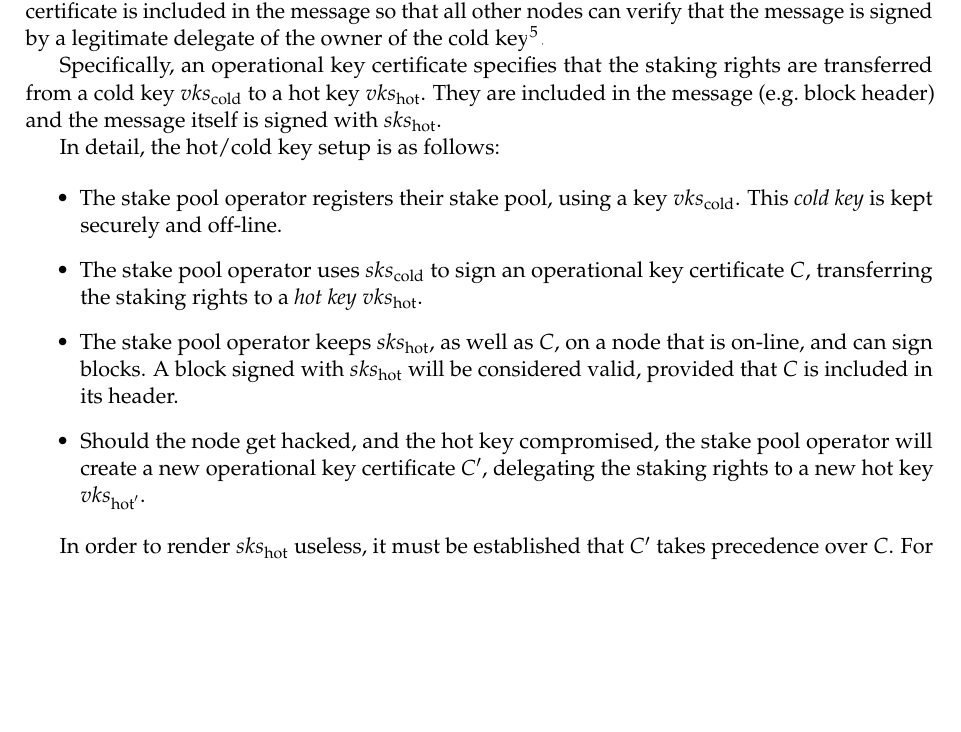
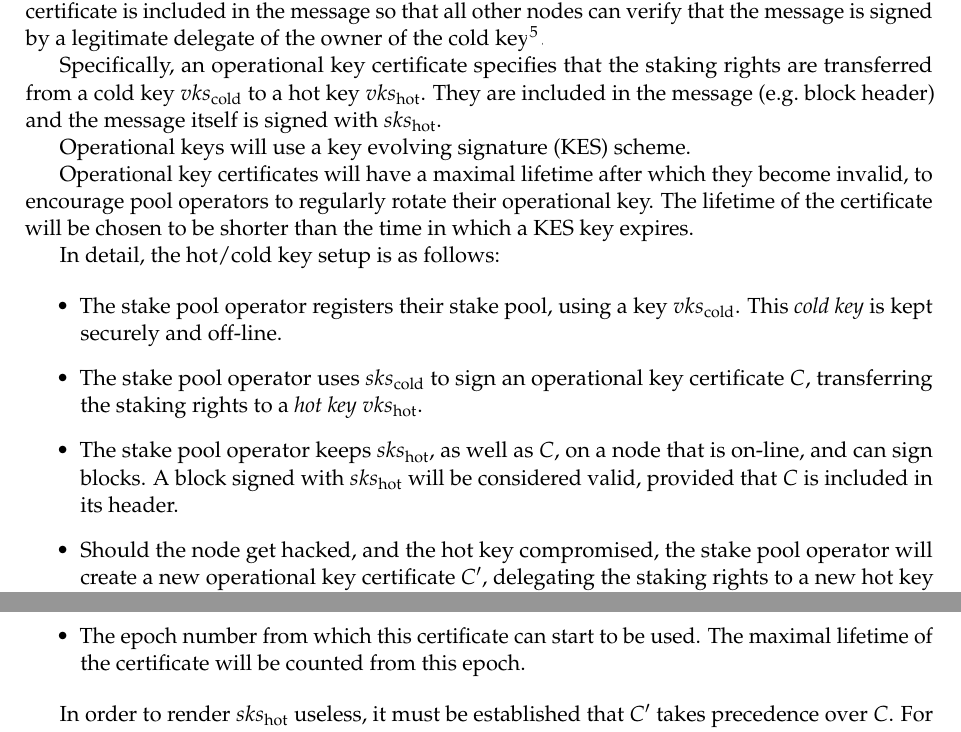
Before and after one commit to IntersectMBO/cardano-world, a LaTeX paper (docs/ledger/delegation_design_spec/delegation_design_spec.tex): part of page 18 of 52 before the commit and two parts of pages 18 and 19 of 52 after it, the two joined at a grey line, cut so that both start at the same text, the shorter picture padded with empty space. Compiled offline with pdfLaTeX.

Commit message:
Additions to Operational Key section
- They are compulsory
- They will use KES
- Operational Key Certificates will expire, to encourage key rotation

```diff
--- a/docs/ledger/delegation_design_spec/delegation_design_spec.tex
+++ b/docs/ledger/delegation_design_spec/delegation_design_spec.tex
@@ -1207,6 +1207,13 @@ to a hot key \(vks_\text{hot}\).
 They are included in the message (e.g.~block header) and the message
 itself is signed with \(sks_\text{hot}\).
 
+Operational keys will use a key evolving signature (KES) scheme.
+
+Operational key certificates will have a maximal lifetime after which they
+become invalid, to encourage pool operators to regularly rotate their
+operational key. The lifetime of the certificate will be chosen to be shorter
+than the time in which a KES key expires.
+
 In detail, the hot/cold key setup is as follows:
 
 \begin{itemize}
@@ -1228,6 +1235,9 @@ In detail, the hot/cold key setup is as follows:
   pool operator will create a new operational key certificate
   \(C'\), delegating the staking rights to a new hot key
   \(vks_{\text{hot}'}\).
+\item
+  The epoch number from which this certificate can start to be used. The maximal
+  lifetime of the certificate will be counted from this epoch.
 \end{itemize}
 
 In order to render \(sks_\text{hot}\) useless, it must be established
```
Also changed, not shown: docs/ledger/delegation_design_spec/delegation_design_spec.tex (4 more changed lines).
